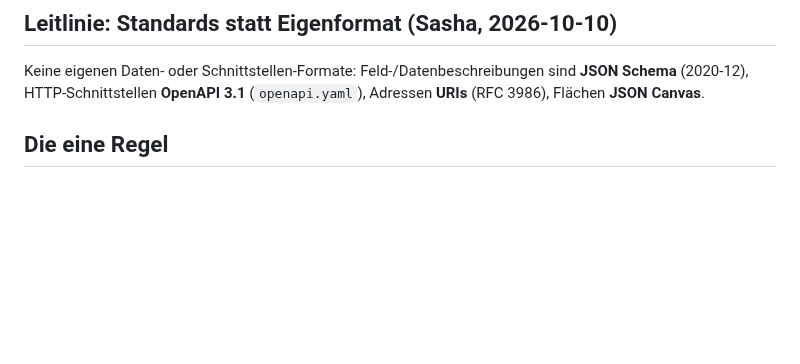
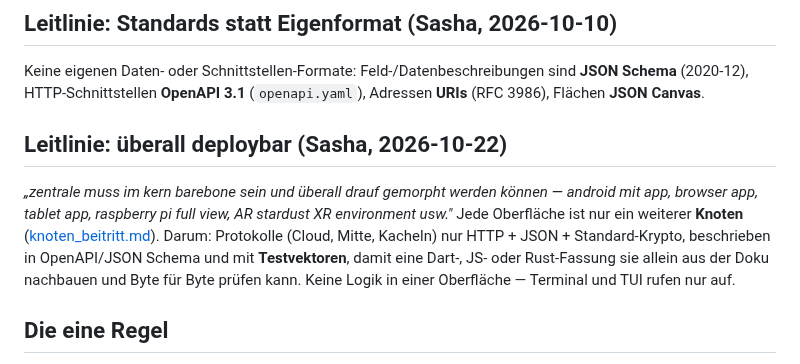
Before and after one commit to Eightdevvis/ZENTRALE, a Markdown page: memory/hub/hub_bauplan.md, the part around the change. GitHub-like rendering; blank space fills up the shorter version.

Commit message:
Hub-Bauplan: Leitlinie überall deploybar
Co-Authored-By: Claude Opus 5.5 <noreply@anthropic.com>

```diff
--- a/memory/hub/hub_bauplan.md
+++ b/memory/hub/hub_bauplan.md
@@ -23,6 +23,17 @@ Grenze.
 Keine eigenen Daten- oder Schnittstellen-Formate: Feld-/Datenbeschreibungen
 sind **JSON Schema** (2020-12), HTTP-Schnittstellen **OpenAPI 3.1**
 (`openapi.yaml`), Adressen **URIs** (RFC 3986), Flächen **JSON Canvas**.
+
+## Leitlinie: überall deploybar (Sasha, 2026-10-22)
+
+*„zentrale muss im kern barebone sein und überall drauf gemorpht werden
+können — android mit app, browser app, tablet app, raspberry pi full view, AR
+stardust XR environment usw."* Jede Oberfläche ist nur ein weiterer **Knoten**
+([knoten_beitritt.md](knoten_beitritt.md)). Darum: Protokolle (Cloud, Mitte,
+Kacheln) nur HTTP + JSON + Standard-Krypto, beschrieben in OpenAPI/JSON
+Schema und mit **Testvektoren**, damit eine Dart-, JS- oder Rust-Fassung sie
+allein aus der Doku nachbauen und Byte für Byte prüfen kann. Keine Logik in
+einer Oberfläche — Terminal und TUI rufen nur auf.
 
 ## Die eine Regel
 
```
